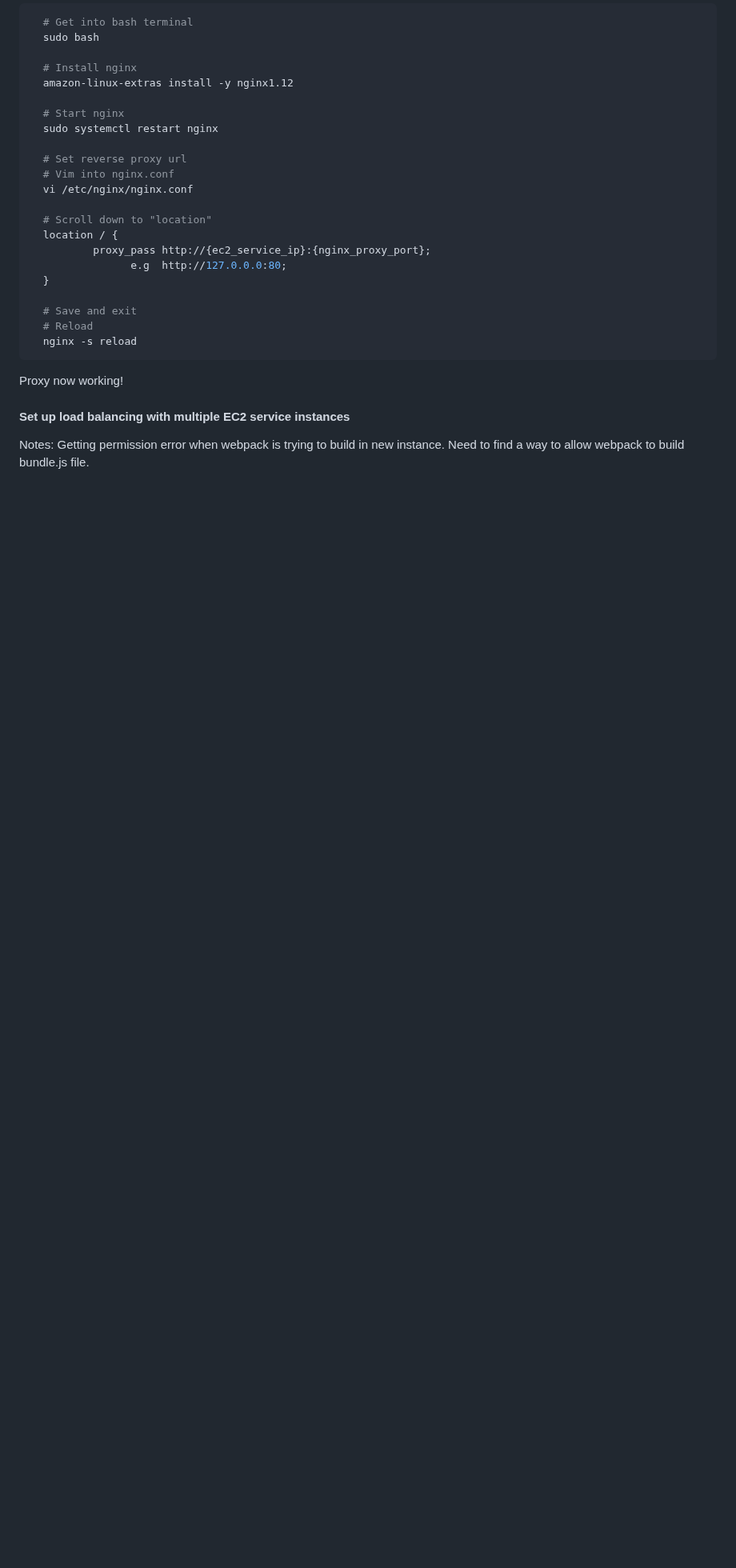
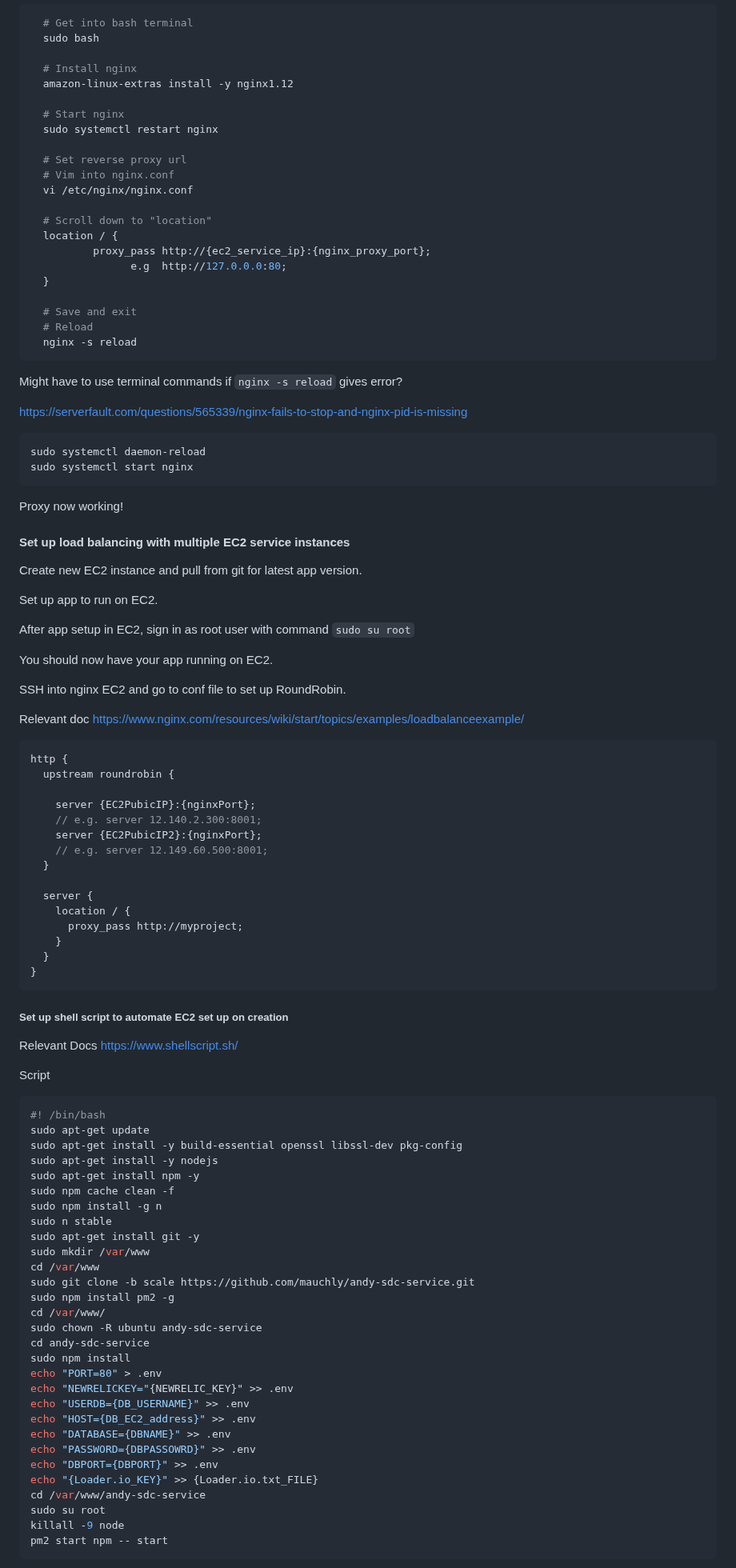
Before and after one commit to mauchly/andy-sdc-service, a Markdown page: journal.md, the part around one of its changes. Shown at 80% size. Drawn GitHub-style; blank space fills up the shorter version.

Commit message:
Update journal

````diff
--- a/journal.md
+++ b/journal.md
@@ -765,8 +767,87 @@ Relevant docs:
   nginx -s reload
 ```
 
+Might have to use terminal commands if `nginx -s reload` gives error?
+
+<https://serverfault.com/questions/565339/nginx-fails-to-stop-and-nginx-pid-is-missing>
+
+```bash
+sudo systemctl daemon-reload
+sudo systemctl start nginx
+```
+
 Proxy now working!
 
 #### Set up load balancing with multiple EC2 service instances
 
-Notes: Getting permission error when webpack is trying to build in new instance. Need to find a way to allow webpack to build bundle.js file.
+Create new EC2 instance and pull from git for latest app version.
+
+Set up app to run on EC2.
+
+After app setup in EC2, sign in as root user with command
+`sudo su root`
+
+You should now have your app running on EC2.
+
+SSH into nginx EC2 and go to conf file to set up RoundRobin.
+
+Relevant doc
+<https://www.nginx.com/resources/wiki/start/topics/examples/loadbalanceexample/>
+
+```C
+http {
+  upstream roundrobin {
+
+    server {EC2PubicIP}:{nginxPort};
+    // e.g. server 12.140.2.300:8001;
+    server {EC2PubicIP2}:{nginxPort};
+    // e.g. server 12.149.60.500:8001;
+  }
+
+  server {
+    location / {
+      proxy_pass http://myproject;
+    }
+  }
+}
+```
+
+##### Set up shell script to automate EC2 set up on creation
+
+Relevant Docs
+<https://www.shellscript.sh/>
+
+Script
+
+```bash
+#! /bin/bash
+sudo apt-get update
+sudo apt-get install -y build-essential openssl libssl-dev pkg-config
+sudo apt-get install -y nodejs
+sudo apt-get install npm -y
+sudo npm cache clean -f
+sudo npm install -g n
+sudo n stable
+sudo apt-get install git -y
+sudo mkdir /var/www
+cd /var/www
+sudo git clone -b scale https://github.com/mauchly/andy-sdc-service.git
+sudo npm install pm2 -g
+cd /var/www/
+sudo chown -R ubuntu andy-sdc-service
+cd andy-sdc-service
+sudo npm install
+echo "PORT=80" > .env
+echo "NEWRELICKEY="{NEWRELIC_KEY}" >> .env
+echo "USERDB={DB_USERNAME}" >> .env
+echo "HOST={DB_EC2_address}" >> .env
+echo "DATABASE={DBNAME}" >> .env
+echo "PASSWORD={DBPASSOWRD}" >> .env
+echo "DBPORT={DBPORT}" >> .env
+echo "{Loader.io_KEY}" >> {Loader.io.txt_FILE}
+cd /var/www/andy-sdc-service
+sudo su root
+killall -9 node
+pm2 start npm -- start
+```
+
````
Also changed, not shown: other parts of journal.md (+24 -0 lines), photos/2KRPS_Optimal.png (added), photos/2k_RPS_Test_Setup.png (added), photos/AppArch.jpg (added).
